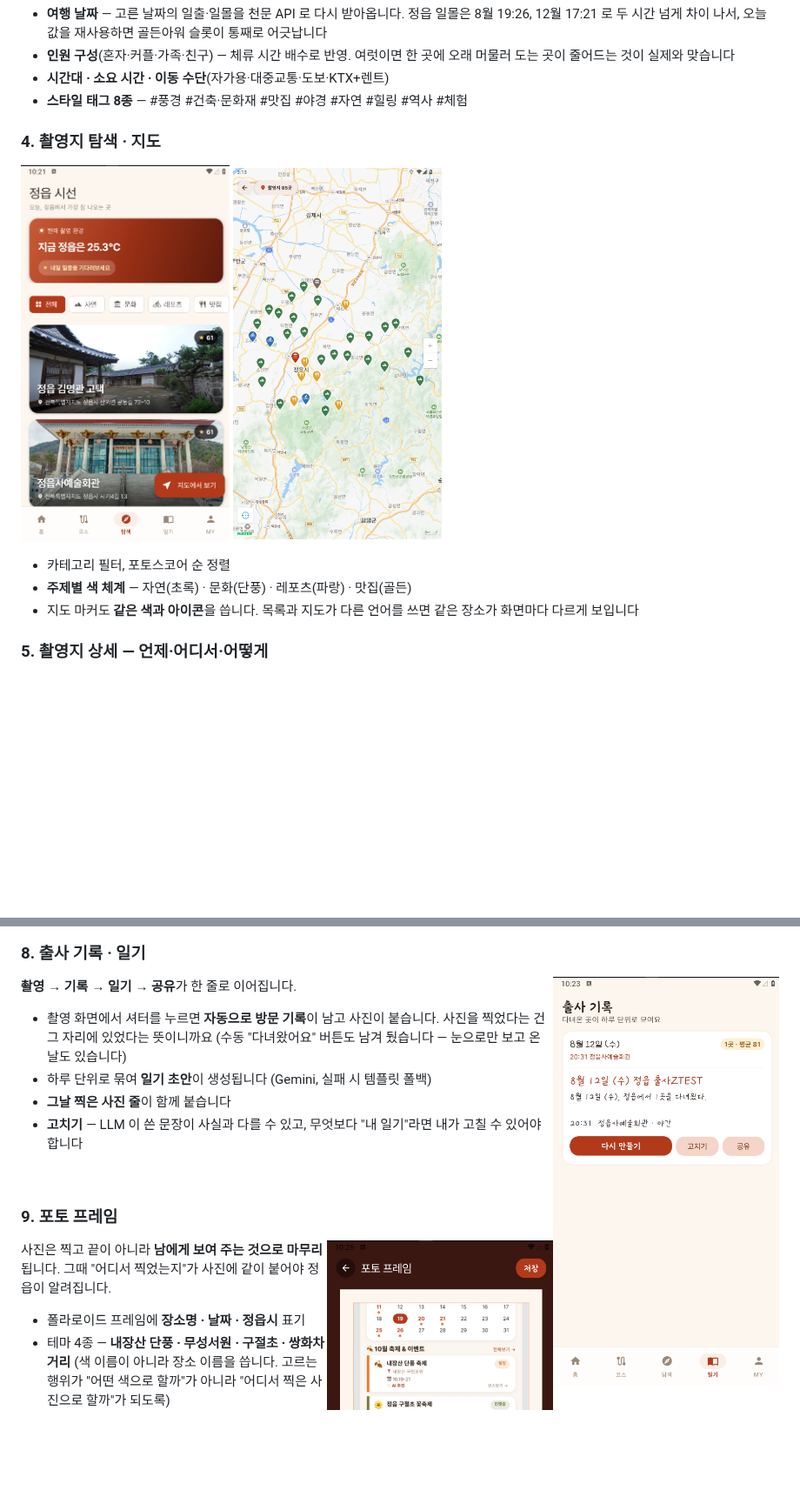
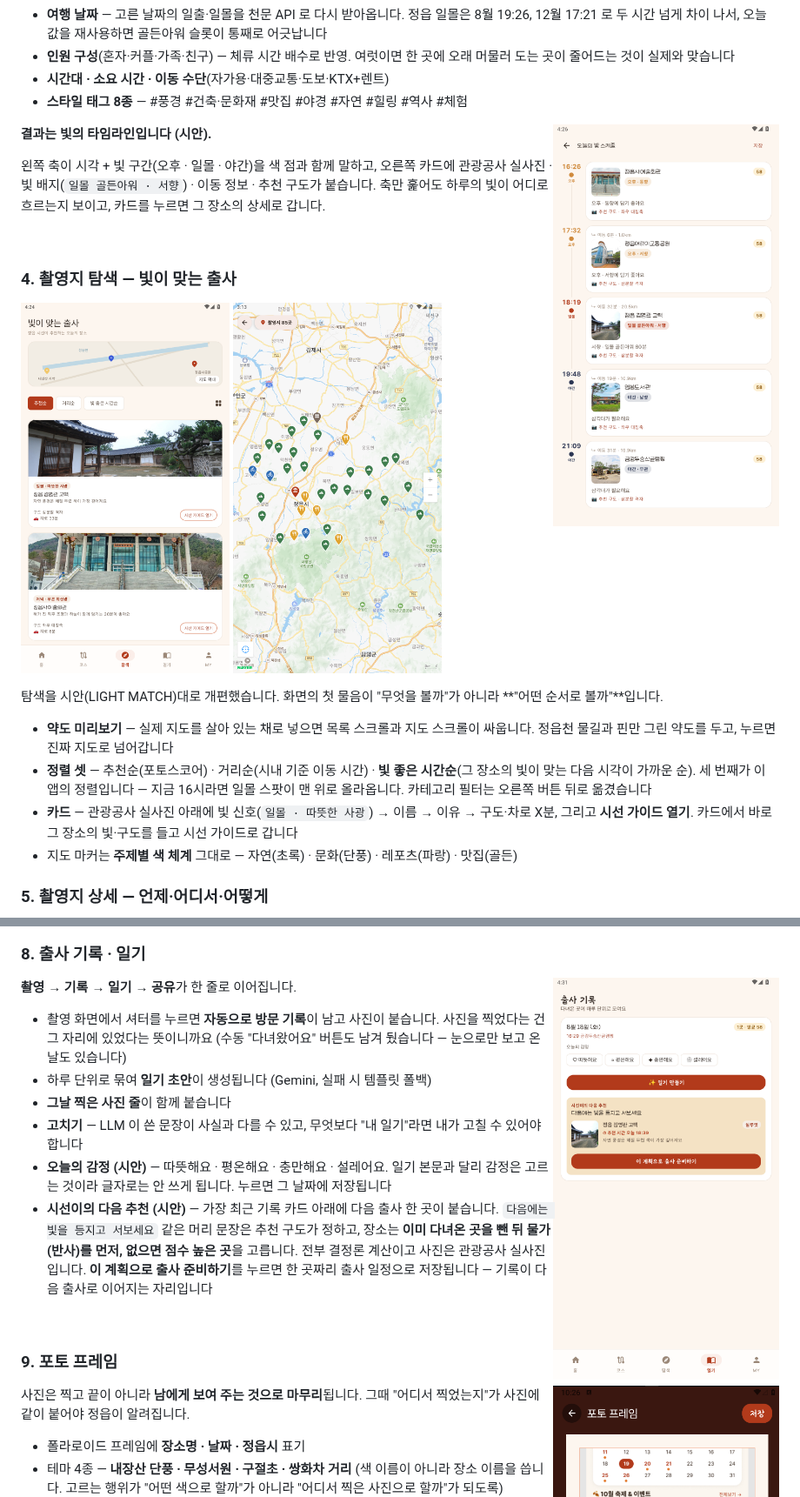
Before and after one commit to Young-Seok-Kim/pic-view, a Markdown page: README.md, 2 parts joined by grey strips. Shown at 87% size. Drawn GitHub-style; pictures changed too: docs/screenshots/04-explore.png, docs/screenshots/11-diary.png, docs/screenshots/23-course-timeline.png (added); blank space fills up the shorter version.

```diff
--- a/README.md
+++ b/README.md
@@ -195,6 +195,17 @@
 - **시간대 · 소요 시간 · 이동 수단**(자가용·대중교통·도보·KTX+렌트)
 - **스타일 태그 8종** — #풍경 #건축·문화재 #맛집 #야경 #자연 #힐링 #역사 #체험
 
-### 4. 촬영지 탐색 · 지도
+<img src="docs/screenshots/23-course-timeline.png" width="260" align="right" alt="빛 스케줄 타임라인" />
+
+**결과는 빛의 타임라인입니다 (시안).**
+
+왼쪽 축이 시각 + 빛 구간(오후 · 일몰 · 야간)을 색 점과 함께 말하고,
+오른쪽 카드에 관광공사 실사진 · 빛 배지(`일몰 골든아워 · 서향`) ·
+이동 정보 · 추천 구도가 붙습니다. 축만 훑어도 하루의 빛이 어디로
+흐르는지 보이고, 카드를 누르면 그 장소의 상세로 갑니다.
+
+<br clear="right" />
+
+### 4. 촬영지 탐색 — 빛이 맞는 출사
 
 <p>
@@ -202,10 +213,21 @@
   <img src="docs/screenshots/09-map.png" width="240" alt="지도" />
 </p>
 
-- 카테고리 필터, 포토스코어 순 정렬
-- **주제별 색 체계** — 자연(초록) · 문화(단풍) · 레포츠(파랑) · 맛집(골든)
-- 지도 마커도 **같은 색과 아이콘**을 씁니다. 목록과 지도가 다른 언어를 쓰면
-  같은 장소가 화면마다 다르게 보입니다
+탐색을 시안(LIGHT MATCH)대로 개편했습니다. 화면의 첫 물음이
+"무엇을 볼까"가 아니라 **"어떤 순서로 볼까"**입니다.
+
+- **약도 미리보기** — 실제 지도를 살아 있는 채로 넣으면 목록 스크롤과
+  지도 스크롤이 싸웁니다. 정읍천 물길과 핀만 그린 약도를 두고,
+  누르면 진짜 지도로 넘어갑니다
+- **정렬 셋** — 추천순(포토스코어) · 거리순(시내 기준 이동 시간) ·
+  **빛 좋은 시간순**(그 장소의 빛이 맞는 다음 시각이 가까운 순).
+  세 번째가 이 앱의 정렬입니다 — 지금 16시라면 일몰 스팟이 맨 위로
+  올라옵니다. 카테고리 필터는 오른쪽 버튼 뒤로 옮겼습니다
+- **카드** — 관광공사 실사진 아래에 빛 신호(`일몰 · 따뜻한 사광`) →
+  이름 → 이유 → 구도·차로 X분, 그리고 **시선 가이드 열기**.
+  카드에서 바로 그 장소의 빛·구도를 들고 시선 가이드로 갑니다
+- 지도 마커는 **주제별 색 체계** 그대로 — 자연(초록) · 문화(단풍) ·
+  레포츠(파랑) · 맛집(골든)
 
 ### 5. 촬영지 상세 — 언제·어디서·어떻게
 
@@ -364,6 +386,15 @@
 - **그날 찍은 사진 줄**이 함께 붙습니다
 - **고치기** — LLM 이 쓴 문장이 사실과 다를 수 있고, 무엇보다 "내 일기"라면
   내가 고칠 수 있어야 합니다
+- **오늘의 감정 (시안)** — 따뜻해요 · 평온해요 · 충만해요 · 설레어요.
+  일기 본문과 달리 감정은 고르는 것이라 글자로는 안 쓰게 됩니다.
+  누르면 그 날짜에 저장됩니다
+- **시선이의 다음 추천 (시안)** — 가장 최근 기록 카드 아래에 다음 출사
+  한 곳이 붙습니다. `다음에는 빛을 등지고 서보세요` 같은 머리 문장은
+  추천 구도가 정하고, 장소는 **이미 다녀온 곳을 뺀 뒤 물가(반사)를
+  먼저, 없으면 점수 높은 곳**을 고릅니다. 전부 결정론 계산이고 사진은
+  관광공사 실사진입니다. **이 계획으로 출사 준비하기**를 누르면 한 곳짜리
+  출사 일정으로 저장됩니다 — 기록이 다음 출사로 이어지는 자리입니다
 
 <br clear="right" />
 
```
Also changed, not shown: other parts of README.md (+1 -1 lines), 14 other files.
